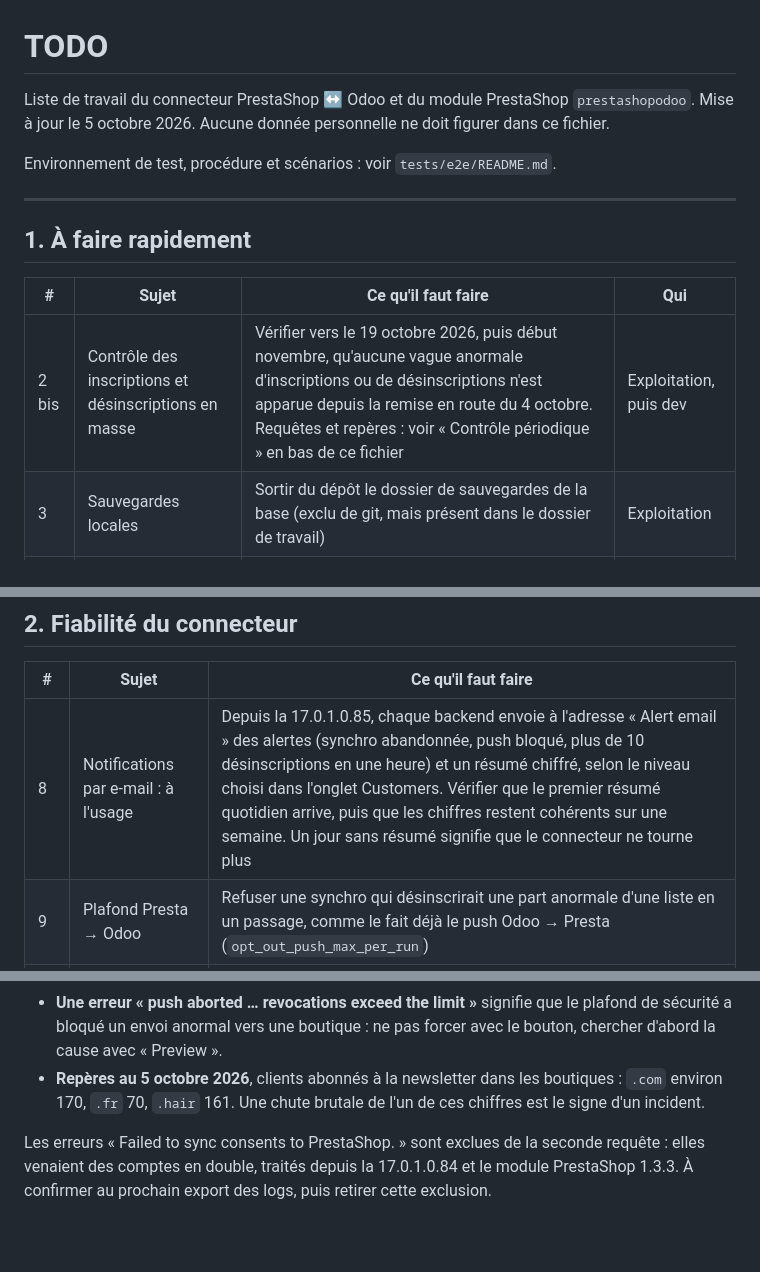
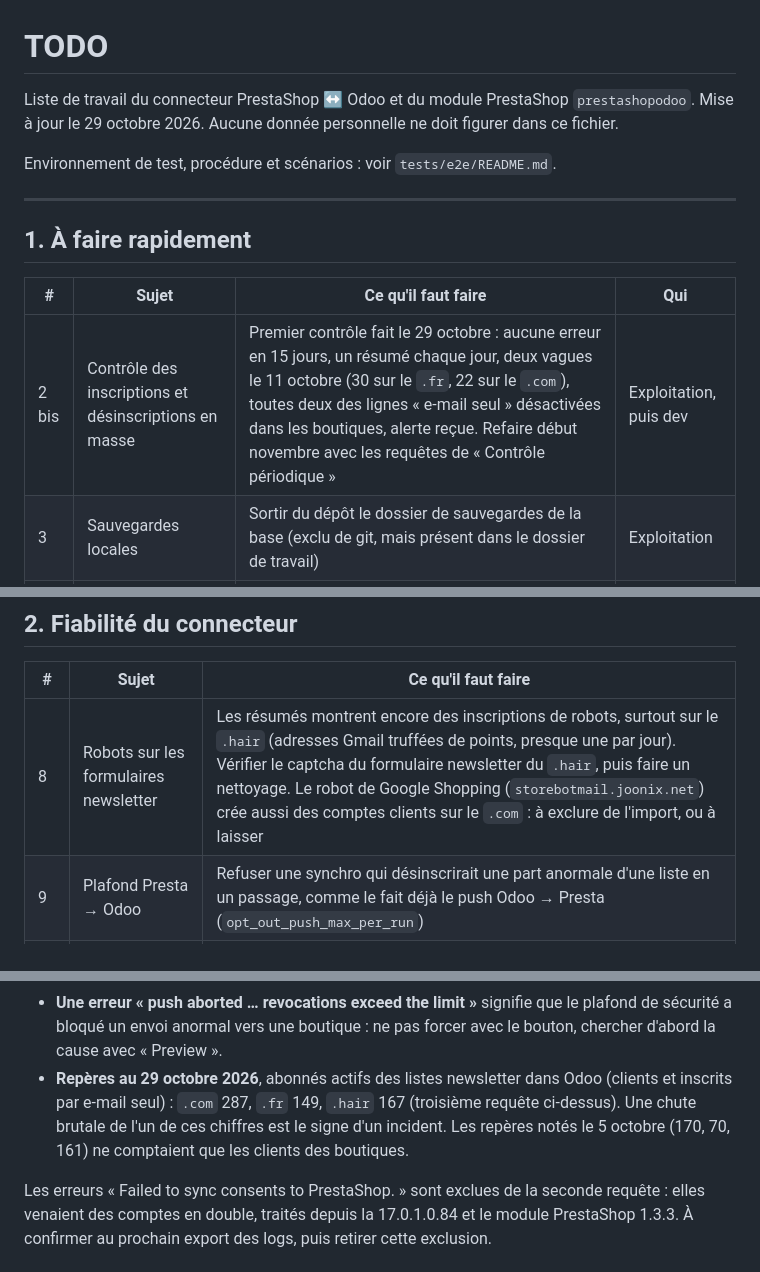
Before and after one commit to smkerz/odoo-prestashop-sync, a Markdown page: TODO.md, 3 parts joined by grey strips. GitHub-like rendering; blank space fills up the shorter version.

Commit message:
Docs: TODO after the first periodic check (29 October)
Co-Authored-By: Claude Opus 5.5 <noreply@anthropic.com>

```diff
--- a/TODO.md
+++ b/TODO.md
@@ -1,7 +1,7 @@
 # TODO
 
 Liste de travail du connecteur PrestaShop ↔ Odoo et du module PrestaShop `prestashopodoo`.
-Mise à jour le 5 octobre 2026. Aucune donnée personnelle ne doit figurer dans ce fichier.
+Mise à jour le 29 octobre 2026. Aucune donnée personnelle ne doit figurer dans ce fichier.
 
 Environnement de test, procédure et scénarios : voir `tests/e2e/README.md`.
 
@@ -11,7 +11,7 @@ Environnement de test, procédure et scénarios : voir `tests/e2e/README.md`.
 
 | # | Sujet | Ce qu'il faut faire | Qui |
 |---|---|---|---|
-| 2 bis | Contrôle des inscriptions et désinscriptions en masse | Vérifier vers le 19 octobre 2026, puis début novembre, qu'aucune vague anormale d'inscriptions ou de désinscriptions n'est apparue depuis la remise en route du 4 octobre. Requêtes et repères : voir « Contrôle périodique » en bas de ce fichier | Exploitation, puis dev |
+| 2 bis | Contrôle des inscriptions et désinscriptions en masse | Premier contrôle fait le 29 octobre : aucune erreur en 15 jours, un résumé chaque jour, deux vagues le 11 octobre (30 sur le `.fr`, 22 sur le `.com`), toutes deux des lignes « e-mail seul » désactivées dans les boutiques, alerte reçue. Refaire début novembre avec les requêtes de « Contrôle périodique » | Exploitation, puis dev |
 | 3 | Sauvegardes locales | Sortir du dépôt le dossier de sauvegardes de la base (exclu de git, mais présent dans le dossier de travail) | Exploitation |
 | 4 | Dépôts GitHub | Décider de leur visibilité : ils sont publics et contiennent des fichiers d'adresses | Exploitation |
 | 5 | Clé d'API du `.hair` | La régénérer et la mettre à jour dans le backend Odoo : elle est apparue en clair dans des logs | Exploitation |
@@ -22,7 +22,7 @@ Environnement de test, procédure et scénarios : voir `tests/e2e/README.md`.
 
 | # | Sujet | Ce qu'il faut faire |
 |---|---|---|
-| 8 | Notifications par e-mail : à l'usage | Depuis la 17.0.1.0.85, chaque backend envoie à l'adresse « Alert email » des alertes (synchro abandonnée, push bloqué, plus de 10 désinscriptions en une heure) et un résumé chiffré, selon le niveau choisi dans l'onglet Customers. Vérifier que le premier résumé quotidien arrive, puis que les chiffres restent cohérents sur une semaine. Un jour sans résumé signifie que le connecteur ne tourne plus |
+| 8 | Robots sur les formulaires newsletter | Les résumés montrent encore des inscriptions de robots, surtout sur le `.hair` (adresses Gmail truffées de points, presque une par jour). Vérifier le captcha du formulaire newsletter du `.hair`, puis faire un nettoyage. Le robot de Google Shopping (`storebotmail.joonix.net`) crée aussi des comptes clients sur le `.com` : à exclure de l'import, ou à laisser |
 | 9 | Plafond Presta → Odoo | Refuser une synchro qui désinscrirait une part anormale d'une liste en un passage, comme le fait déjà le push Odoo → Presta (`opt_out_push_max_per_run`) |
 | 11 | Deux comptes reliés à la même fiche | Quand deux comptes PrestaShop pointent vers le même contact Odoo, l'adresse e-mail du contact suit le dernier compte modifié |
 | 12 | Backend sans client importé | `_sync_email_marketing_lists` sort avant de traiter les inscrits par e-mail seul quand aucun client n'est encore importé |
@@ -95,7 +95,7 @@ Comment lire le résultat :
 - **Une ligne à 5 désinscriptions ou plus à la même minute** est suspecte : de vraies personnes ne se désinscrivent pas ensemble. Exception connue : une campagne envoyée peu avant, qui provoque des désinscriptions étalées sur plusieurs minutes, pas concentrées sur une seule.
 - **Une ligne à 5 inscriptions ou plus à la même minute** signale soit un import de clients (normal après un rattrapage), soit une vague de robots sur le formulaire newsletter.
 - **Une erreur « push aborted … revocations exceed the limit »** signifie que le plafond de sécurité a bloqué un envoi anormal vers une boutique : ne pas forcer avec le bouton, chercher d'abord la cause avec « Preview ».
-- **Repères au 5 octobre 2026**, clients abonnés à la newsletter dans les boutiques : `.com` environ 170, `.fr` 70, `.hair` 161. Une chute brutale de l'un de ces chiffres est le signe d'un incident.
+- **Repères au 29 octobre 2026**, abonnés actifs des listes newsletter dans Odoo (clients et inscrits par e-mail seul) : `.com` 287, `.fr` 149, `.hair` 167 (troisième requête ci-dessus). Une chute brutale de l'un de ces chiffres est le signe d'un incident. Les repères notés le 5 octobre (170, 70, 161) ne comptaient que les clients des boutiques.
 
 Les erreurs « Failed to sync consents to PrestaShop. » sont exclues de la seconde requête : elles venaient des comptes en double, traités depuis la 17.0.1.0.84 et le module PrestaShop 1.3.3. À confirmer au prochain export des logs, puis retirer cette exclusion.
 
```
